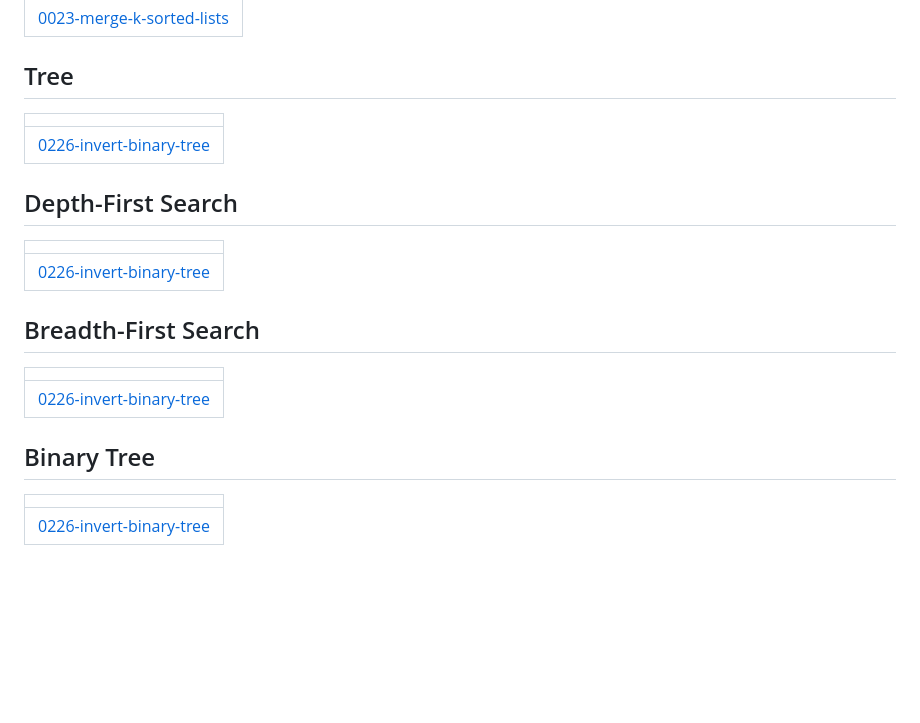
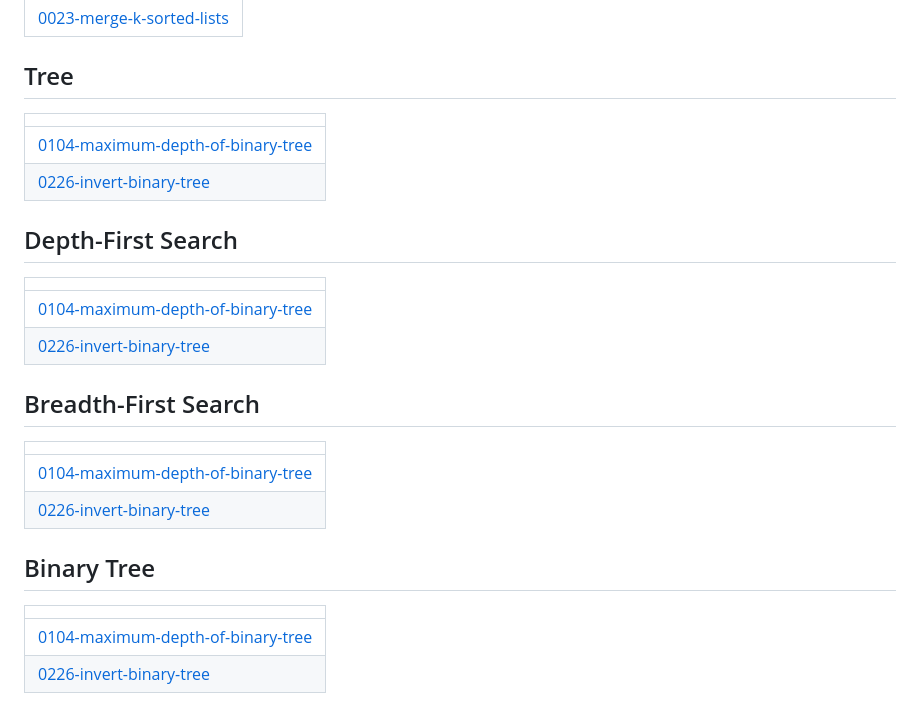
Before and after one commit to mynamevansh/DSA-QUESTIONS-, a Markdown page: README.md, the part around the change. GitHub-like rendering; blank space fills up the shorter version.

Commit message:
Update README - Topic Tags

```diff
--- a/README.md
+++ b/README.md
@@ -263,17 +263,21 @@ This project is open source and available for educational purposes.
 ## Tree
 |  |
 | ------- |
+| [0104-maximum-depth-of-binary-tree](https://github.com/mynamevansh/DSA-QUESTIONS-/tree/master/0104-maximum-depth-of-binary-tree) |
 | [0226-invert-binary-tree](https://github.com/mynamevansh/DSA-QUESTIONS-/tree/master/0226-invert-binary-tree) |
 ## Depth-First Search
 |  |
 | ------- |
+| [0104-maximum-depth-of-binary-tree](https://github.com/mynamevansh/DSA-QUESTIONS-/tree/master/0104-maximum-depth-of-binary-tree) |
 | [0226-invert-binary-tree](https://github.com/mynamevansh/DSA-QUESTIONS-/tree/master/0226-invert-binary-tree) |
 ## Breadth-First Search
 |  |
 | ------- |
+| [0104-maximum-depth-of-binary-tree](https://github.com/mynamevansh/DSA-QUESTIONS-/tree/master/0104-maximum-depth-of-binary-tree) |
 | [0226-invert-binary-tree](https://github.com/mynamevansh/DSA-QUESTIONS-/tree/master/0226-invert-binary-tree) |
 ## Binary Tree
 |  |
 | ------- |
+| [0104-maximum-depth-of-binary-tree](https://github.com/mynamevansh/DSA-QUESTIONS-/tree/master/0104-maximum-depth-of-binary-tree) |
 | [0226-invert-binary-tree](https://github.com/mynamevansh/DSA-QUESTIONS-/tree/master/0226-invert-binary-tree) |
 <!---LeetCode Topics End-->
```
